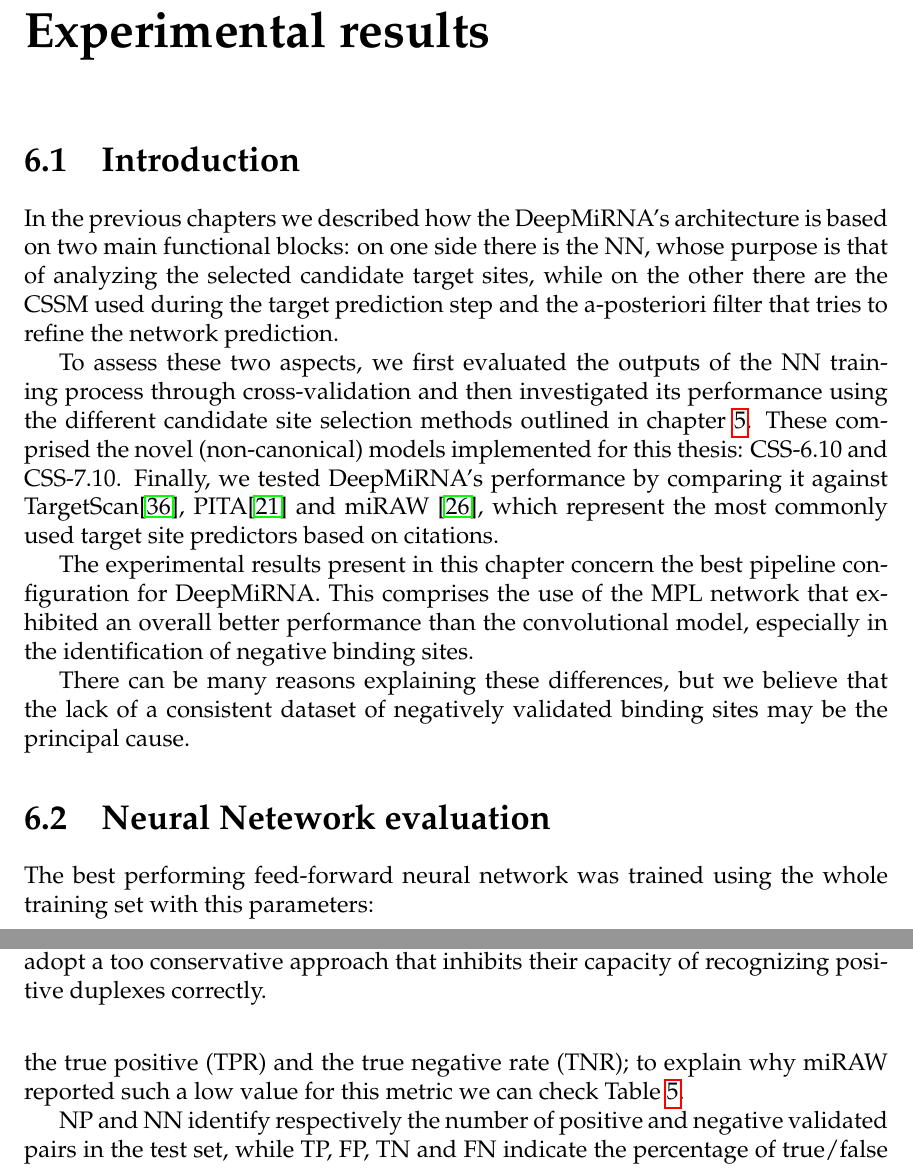
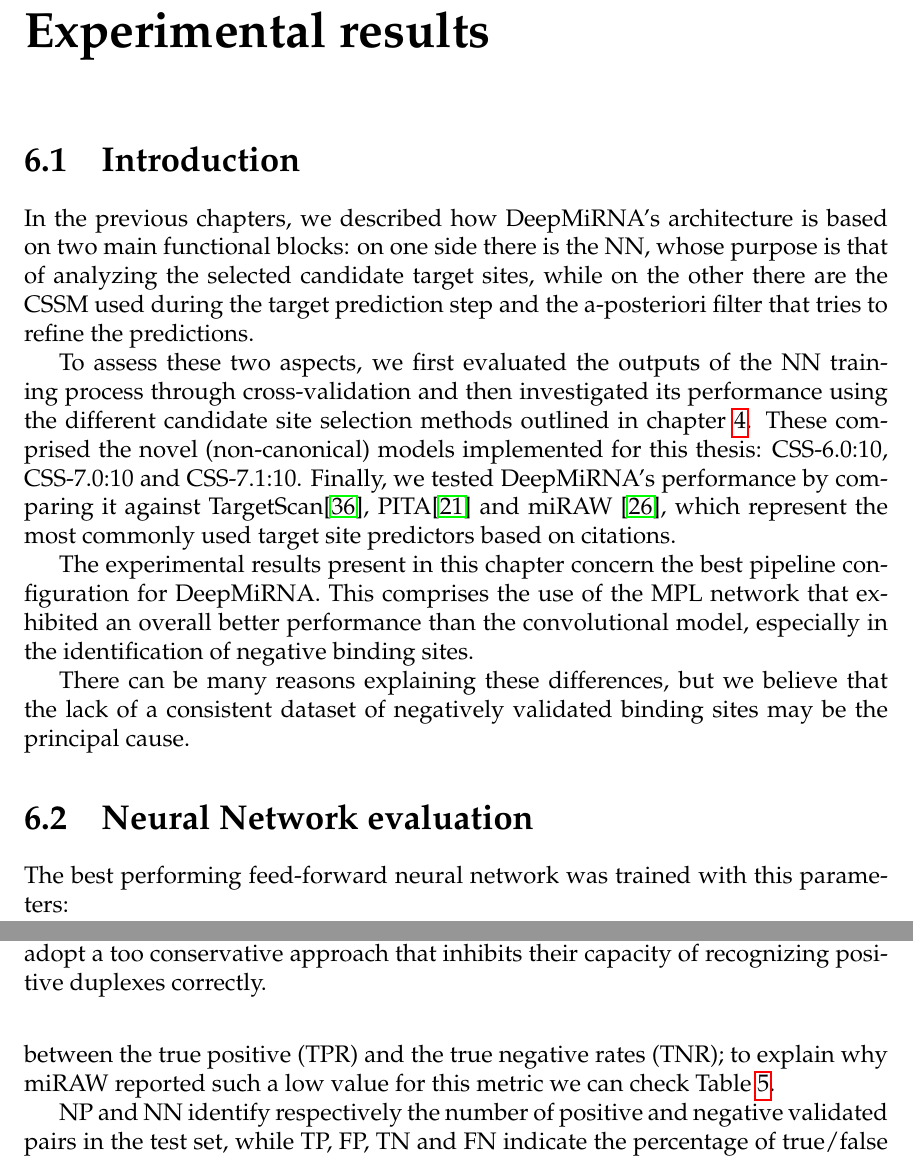
Before and after one commit to simosini/Thesis, a LaTeX thesis (main.tex, which reads Chapters/Chapter6.tex): two parts of pages 44 and 49 of 59, joined at a grey line, cut so that both start at the same text. Compiled offline with pdfLaTeX.

Commit message:
Chapter 6 completed

```diff
--- a/Chapters/Chapter6.tex
+++ b/Chapters/Chapter6.tex
@@ -6,16 +6,16 @@
 
 %----------------------------------------------------------------------------------------
 \section{Introduction}
-In the previous chapters we described how the DeepMiRNA's architecture is based on two main functional blocks: on one side there is the NN, whose purpose is that of analyzing the selected candidate target sites, while on the other there are the CSSM used during the target prediction step and the a-posteriori filter that tries to refine the network prediction.
+In the previous chapters, we described how DeepMiRNA's architecture is based on two main functional blocks: on one side there is the NN, whose purpose is that of analyzing the selected candidate target sites, while on the other there are the CSSM used during the target prediction step and the a-posteriori filter that tries to refine the predictions.
 
-To assess these two aspects, we first evaluated the outputs of the NN training process through cross-validation and then investigated its performance using the different candidate site selection methods outlined in chapter \ref{Chapter5}. These comprised the novel (non-canonical) models implemented for this thesis: CSS-6.10 and CSS-7.10. Finally, we tested DeepMiRNA’s performance by comparing it against TargetScan\cite{targetscan}, PITA\cite{accessibility_nrg_role} and miRAW \cite{miraw}, which represent the most commonly used target site predictors based on citations.
+To assess these two aspects, we first evaluated the outputs of the NN training process through cross-validation and then investigated its performance using the different candidate site selection methods outlined in chapter \ref{Chapter4}. These comprised the novel (non-canonical) models implemented for this thesis: CSS-6.0:10, CSS-7.0:10 and CSS-7.1:10. Finally, we tested DeepMiRNA’s performance by comparing it against TargetScan\cite{targetscan}, PITA\cite{accessibility_nrg_role} and miRAW \cite{miraw}, which represent the most commonly used target site predictors based on citations.
 
 The experimental results present in this chapter concern the best pipeline configuration for DeepMiRNA. This comprises the use of the MPL network that exhibited an overall better performance than the convolutional model, especially in the identification of negative binding sites.
 
 There can be many reasons explaining these differences, but we believe that the lack of a consistent dataset of negatively validated binding sites may be the principal cause.
 
-\section{Neural Netework evaluation}
-The best performing feed-forward neural network was trained using the whole training set with this parameters:
+\section{Neural Network evaluation}
+The best performing feed-forward neural network was trained with this parameters:
 
 \begin{itemize}
 	\item dropout rate = 0.7
@@ -129,9 +130,7 @@ their recall, and hence their F1-score, was low and so was their balanced accura
 	\end{tabular}
 \end{table}
 
-Conversely, PITA reported better accuracy and F1-score, but still lower than the one achieved by miRAW and DeepMiRNA. According to precision, recall and, hence, F1-score, miRAW performs slightly better than our tool, however the accuracy it achieves is very low (0.55). Balanced accuracy is the average between the true positive (TPR) and the true negative rate (TNR); to explain why miRAW reported such a low value for this metric we can check Table \ref{tab:metrics}.
-
-
+Conversely, PITA reported better accuracy and F1-score, but still lower than the one achieved by miRAW and DeepMiRNA. According to precision, recall and, hence, F1-score, miRAW performs slightly better than our tool, however the accuracy it achieves is very low (0.55). Balanced accuracy is defined as the average between the true positive (TPR) and the true negative rates (TNR); to explain why miRAW reported such a low value for this metric we can check Table \ref{tab:metrics}.
 
 NP and NN identify respectively the number of positive and negative validated pairs in the test set, while TP, FP, TN and FN indicate the percentage of true/false positive/negative predictions.
 In particular, these values have been computed as the fraction of predicted values of a certain class over the total size of the same class. So, for example, a TP value of $84\%$ states that of all positive samples of the test set $84\%$ were classified correctly, while an FN of $16\%$ indicates that for the negative class 16 samples out of 100 were misclassified. Those values help in giving a feel of what TPR and TNR represent. Finally, BA stands for balance accuracy.
```
Also changed, not shown: Frontpages/Abstract.tex (+2 -1 lines), main.pdf, Chapters/Chapter6.tex (15 more changed lines).
